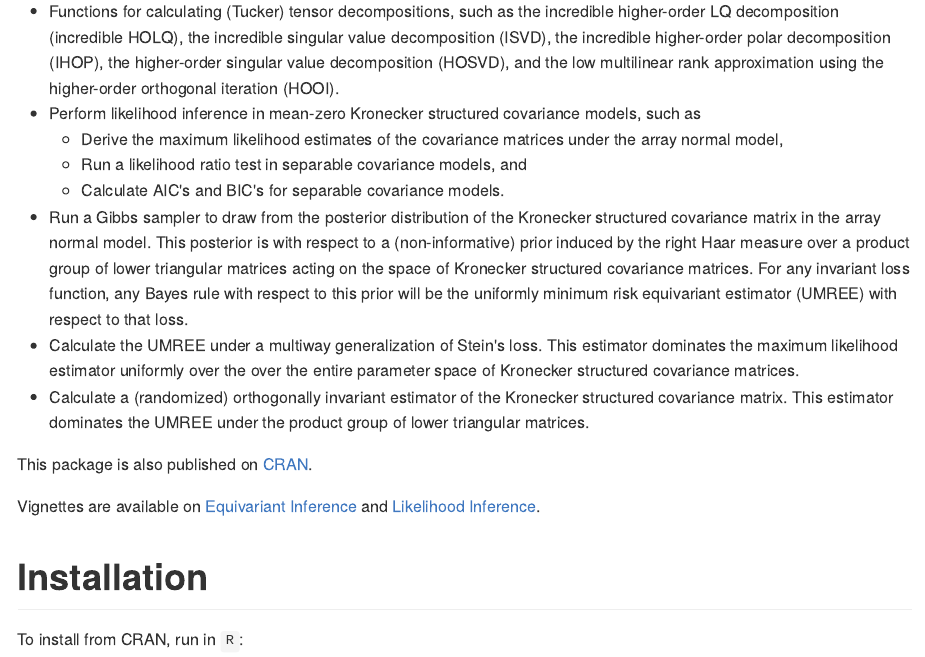
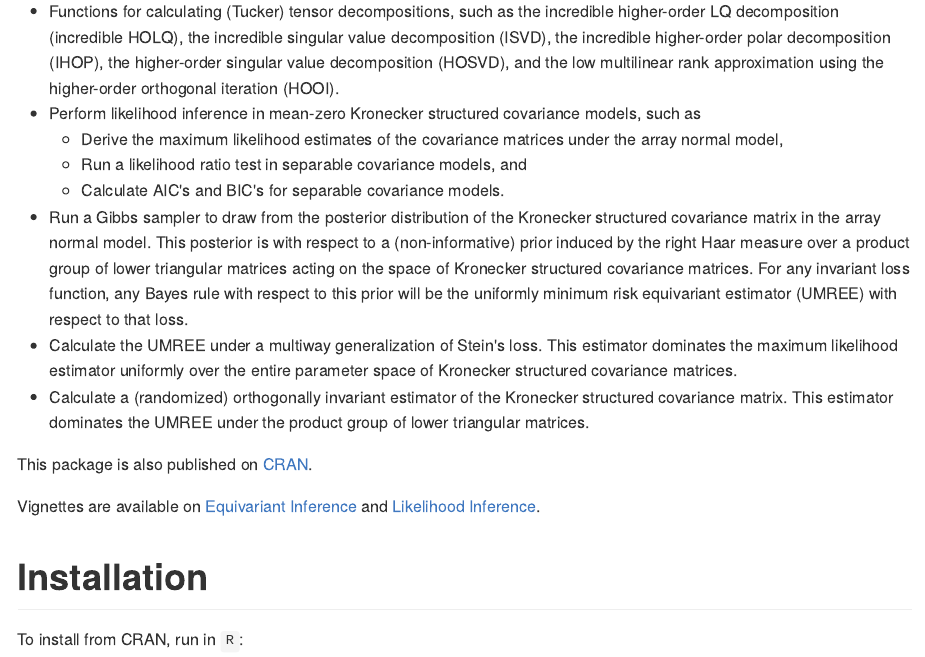
Before and after one commit to dcgerard/tensr, an R Markdown document (README.Rmd): the page in a window 1100 px wide, from 200 px down. The pictures show the output file README.md that the author committed with the source, drawn offline in the style of GitHub.

Commit message:
typo in readme

```diff
--- a/README.Rmd
+++ b/README.Rmd
@@ -24,7 +24,7 @@ This package contains a collection of functions for statistical analysis with te
     + Run a likelihood ratio test in separable covariance models, and
     + Calculate AIC's and BIC's for separable covariance models.
 * Run a Gibbs sampler to draw from the posterior distribution of the Kronecker structured covariance matrix in the array normal model. This posterior is with respect to a (non-informative) prior induced by the right Haar measure over a product group of lower triangular matrices acting on the space of Kronecker structured covariance matrices. For any invariant loss function, any Bayes rule with respect to this prior will be the uniformly minimum risk equivariant estimator (UMREE) with respect to that loss.
-* Calculate the UMREE under a multiway generalization of Stein's loss. This estimator dominates the maximum likelihood estimator uniformly over the over the entire parameter space of Kronecker structured covariance matrices.
+* Calculate the UMREE under a multiway generalization of Stein's loss. This estimator dominates the maximum likelihood estimator uniformly over the entire parameter space of Kronecker structured covariance matrices.
 * Calculate a (randomized) orthogonally invariant estimator of the Kronecker structured covariance matrix. This estimator dominates the UMREE under the product group of lower triangular matrices.
 
 This package is also published on [CRAN](https://cran.r-project.org/web/packages/tensr/index.html).
```
Also changed, not shown: README.md.
